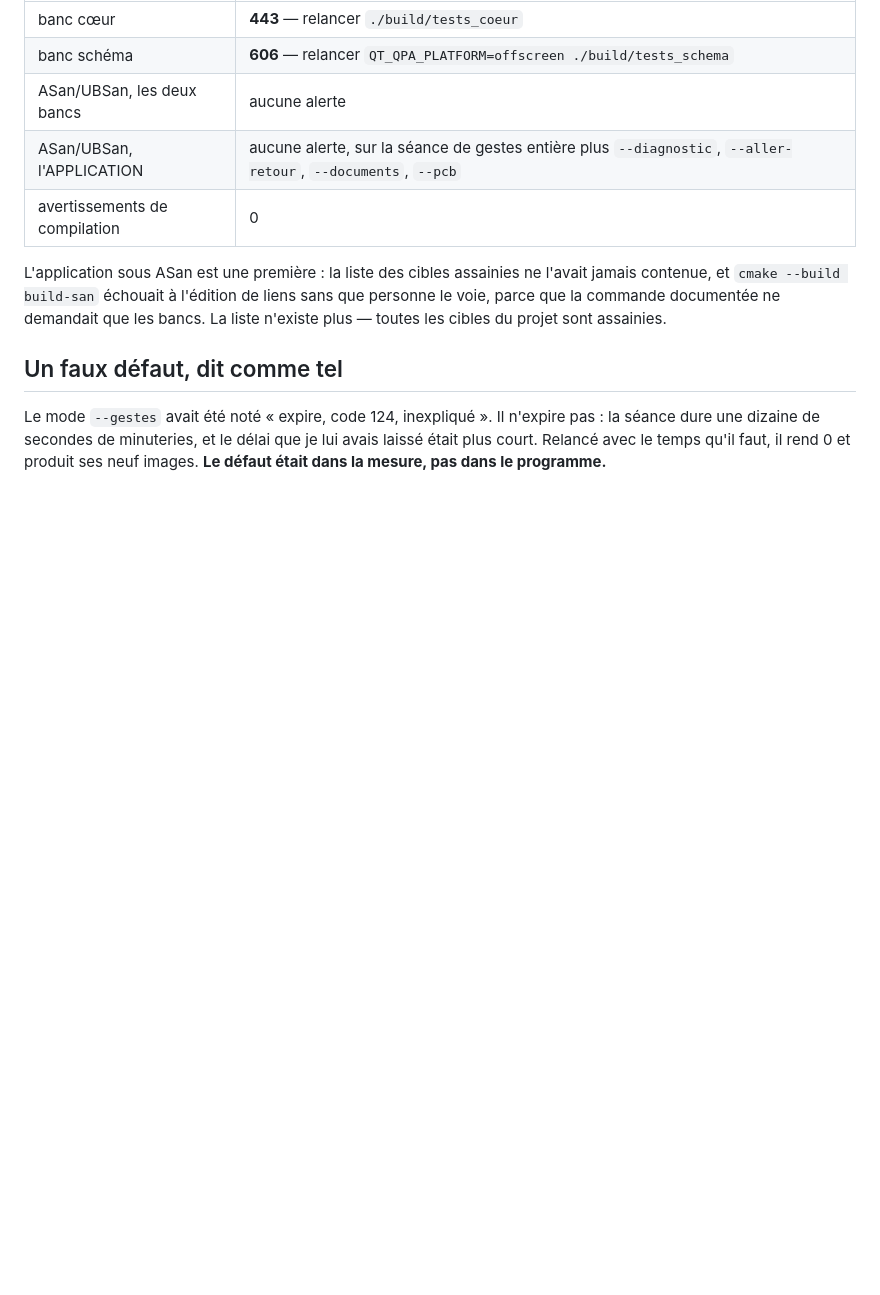
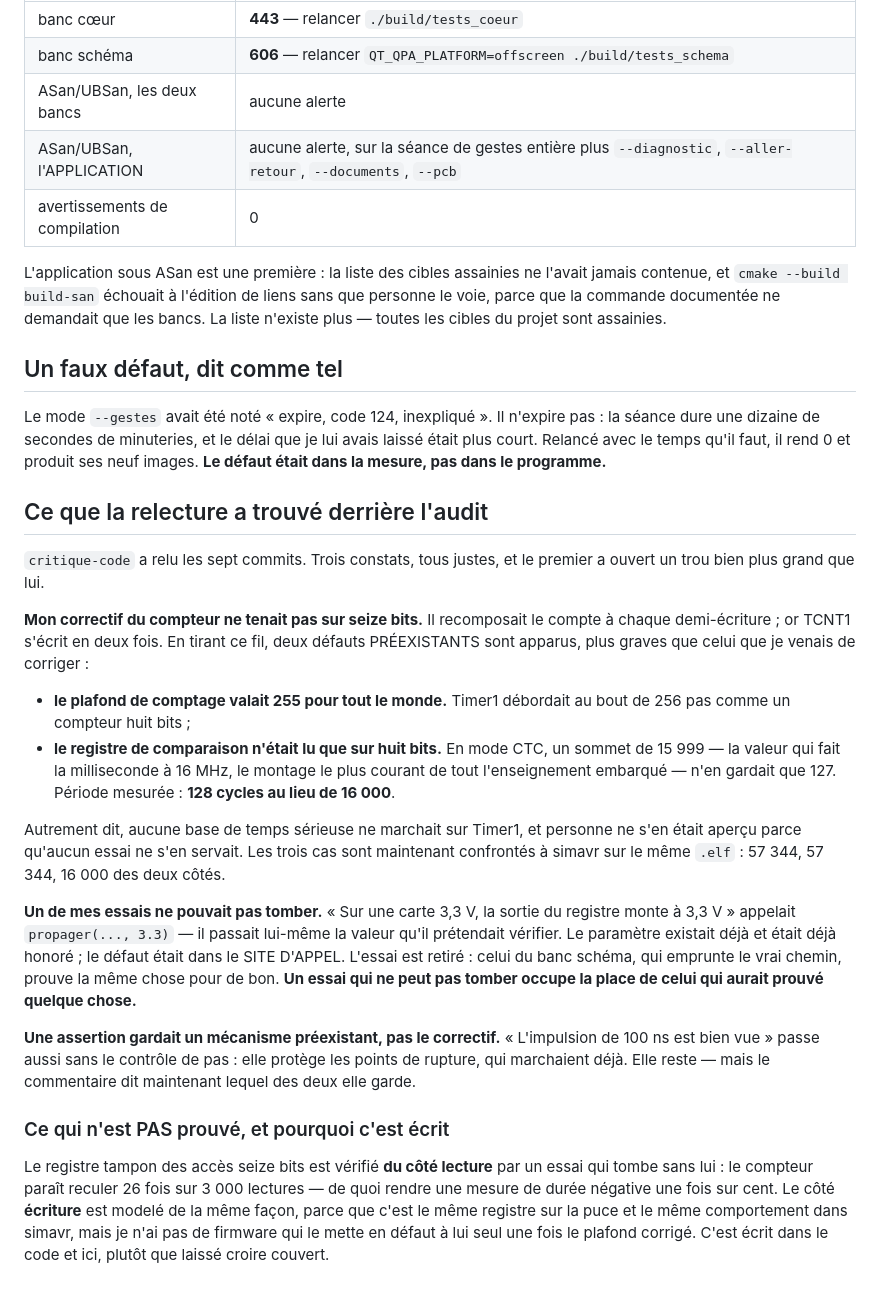
Before and after one commit to Addjellal/yo, a Markdown page: simulateur/notes/ETAT.md, the part around the change. GitHub-like rendering; blank space fills up the shorter version.

Commit message:
ETAT.md : ce que la relecture a trouvé derrière l'audit, y compris contre moi
Trois constats de critique-code, tous justes. Le premier — mon correctif du
compteur ne tenait pas sur seize bits — a ouvert deux défauts préexistants
bien plus graves : Timer1 comptait jusqu'à 255, et son comparateur en mode CTC
n'en gardait que huit bits. Aucune base de temps ne marchait, et rien ne s'en
servait pour le voir.

Un de mes propres essais ne pouvait pas tomber : il passait lui-même la valeur
qu'il prétendait vérifier. Consigné comme tel.

Et ce qui reste non prouvé — le côté écriture du registre tampon — est écrit
comme non prouvé, plutôt que laissé croire couvert.

Co-Authored-By: Claude Opus 5 <noreply@anthropic.com>
Claude-Session: https://claude.ai/code/session_01HBcTFrxGXpeymQAcz5vW5k

```diff
--- a/simulateur/notes/ETAT.md
+++ b/simulateur/notes/ETAT.md
@@ -1543,3 +1543,48 @@ n'expire pas : la séance dure une dizaine de secondes de minuteries, et le
 délai que je lui avais laissé était plus court. Relancé avec le temps qu'il
 faut, il rend 0 et produit ses neuf images. **Le défaut était dans la mesure,
 pas dans le programme.**
+
+## Ce que la relecture a trouvé derrière l'audit
+
+`critique-code` a relu les sept commits. Trois constats, tous justes, et le
+premier a ouvert un trou bien plus grand que lui.
+
+**Mon correctif du compteur ne tenait pas sur seize bits.** Il recomposait le
+compte à chaque demi-écriture ; or TCNT1 s'écrit en deux fois. En tirant ce
+fil, deux défauts PRÉEXISTANTS sont apparus, plus graves que celui que je
+venais de corriger :
+
+- **le plafond de comptage valait 255 pour tout le monde.** Timer1 débordait
+  au bout de 256 pas comme un compteur huit bits ;
+- **le registre de comparaison n'était lu que sur huit bits.** En mode CTC, un
+  sommet de 15 999 — la valeur qui fait la milliseconde à 16 MHz, le montage
+  le plus courant de tout l'enseignement embarqué — n'en gardait que 127.
+  Période mesurée : **128 cycles au lieu de 16 000**.
+
+Autrement dit, aucune base de temps sérieuse ne marchait sur Timer1, et
+personne ne s'en était aperçu parce qu'aucun essai ne s'en servait. Les trois
+cas sont maintenant confrontés à simavr sur le même `.elf` : 57 344, 57 344,
+16 000 des deux côtés.
+
+**Un de mes essais ne pouvait pas tomber.** « Sur une carte 3,3 V, la sortie
+du registre monte à 3,3 V » appelait `propager(..., 3.3)` — il passait
+lui-même la valeur qu'il prétendait vérifier. Le paramètre existait déjà et
+était déjà honoré ; le défaut était dans le SITE D'APPEL. L'essai est retiré :
+celui du banc schéma, qui emprunte le vrai chemin, prouve la même chose pour
+de bon. **Un essai qui ne peut pas tomber occupe la place de celui qui aurait
+prouvé quelque chose.**
+
+**Une assertion gardait un mécanisme préexistant, pas le correctif.**
+« L'impulsion de 100 ns est bien vue » passe aussi sans le contrôle de pas :
+elle protège les points de rupture, qui marchaient déjà. Elle reste — mais le
+commentaire dit maintenant lequel des deux elle garde.
+
+### Ce qui n'est PAS prouvé, et pourquoi c'est écrit
+
+Le registre tampon des accès seize bits est vérifié **du côté lecture** par un
+essai qui tombe sans lui : le compteur paraît reculer 26 fois sur 3 000
+lectures — de quoi rendre une mesure de durée négative une fois sur cent. Le
+côté **écriture** est modelé de la même façon, parce que c'est le même
+registre sur la puce et le même comportement dans simavr, mais je n'ai pas de
+firmware qui le mette en défaut à lui seul une fois le plafond corrigé. C'est
+écrit dans le code et ici, plutôt que laissé croire couvert.
```
